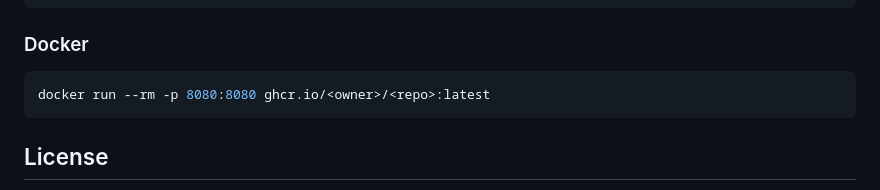
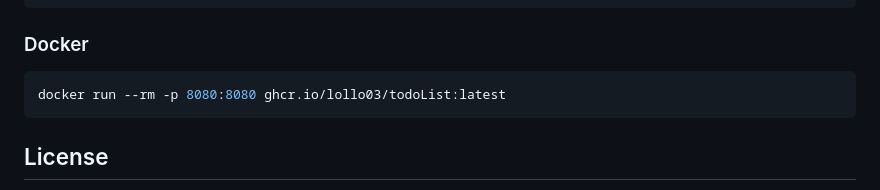
Before and after one commit to lollo03/todoList, a Markdown page: README.md, the part around the change. Drawn GitHub-style.

Commit message:
Update Docker run command with correct image path

````diff
--- a/README.md
+++ b/README.md
@@ -115,7 +115,7 @@ PORT=9000 DB_NAME=tasks.db ./todolist
 ### Docker
 
 ```sh
-docker run --rm -p 8080:8080 ghcr.io/<owner>/<repo>:latest
+docker run --rm -p 8080:8080 ghcr.io/lollo03/todoList:latest
 ```
 
 ## License
````
